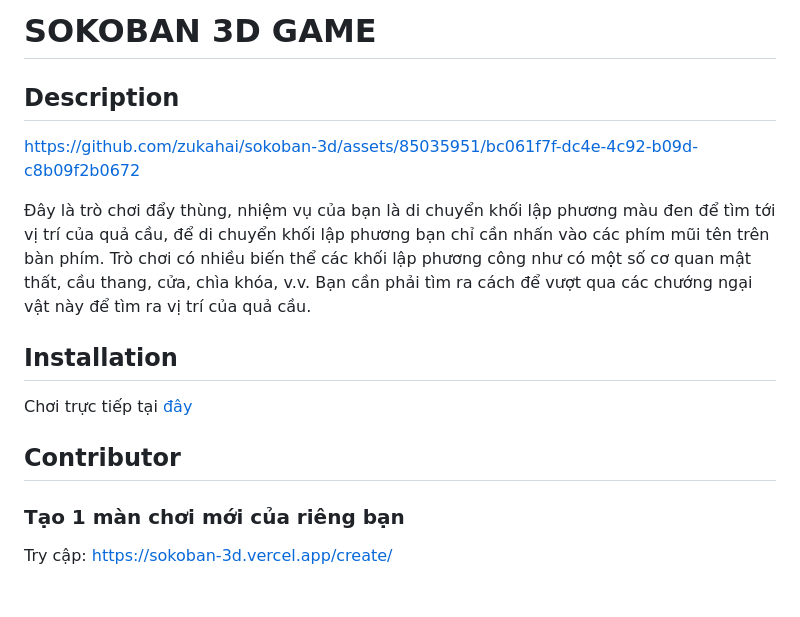
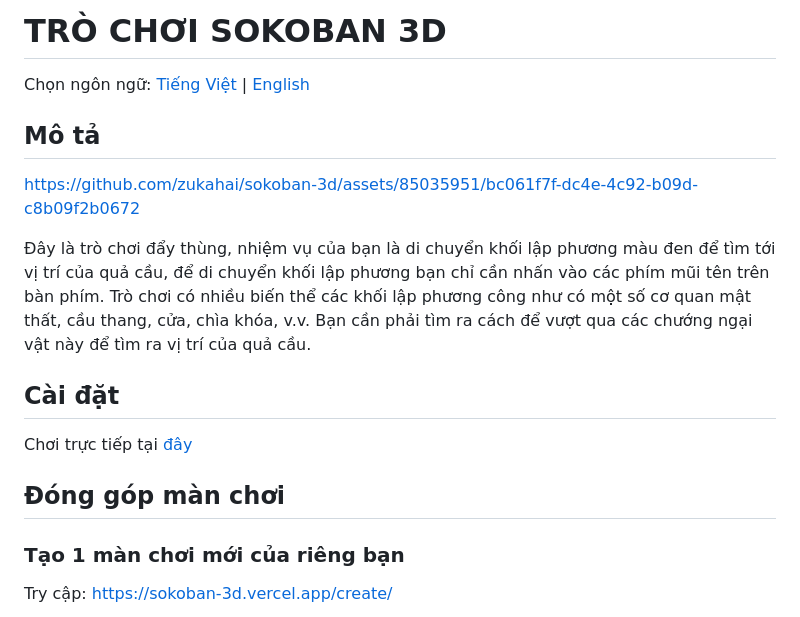
Before and after one commit to zukahai/sokoban-3d-game, a Markdown page: README.md, the part around the change. GitHub-like rendering; blank space fills up the shorter version.

```diff
--- a/README.md
+++ b/README.md
@@ -1,17 +1,19 @@
-# SOKOBAN 3D GAME
+# TRÒ CHƠI  SOKOBAN 3D
 
-## Description
+Chọn ngôn ngữ: [Tiếng Việt](./README.md) | [English](./README-en.md)
+
+## Mô tả
 
 https://github.com/zukahai/sokoban-3d/assets/85035951/bc061f7f-dc4e-4c92-b09d-c8b09f2b0672
 
 Đây là trò chơi đẩy thùng, nhiệm vụ của bạn là di chuyển khối lập phương màu đen để tìm tới vị trí của quả cầu,
 để di chuyển khối lập phương bạn chỉ cần nhấn vào các phím mũi tên trên bàn phím. Trò chơi có nhiều biến thể các khối lập phương công như có một số cơ quan mật thất, cầu thang, cửa, chìa khóa, v.v. Bạn cần phải tìm ra cách để vượt qua các chướng ngại vật này để tìm ra vị trí của quả cầu.
 
-## Installation
+## Cài đặt
 
 Chơi trực tiếp tại [đây](https://sokoban-3d.vercel.app/)
 
-## Contributor
+## Đóng góp màn chơi
 
 ### Tạo 1 màn chơi mới của riêng bạn
 
```
Also changed, not shown: README-en.md (added, +138 -0 lines).
